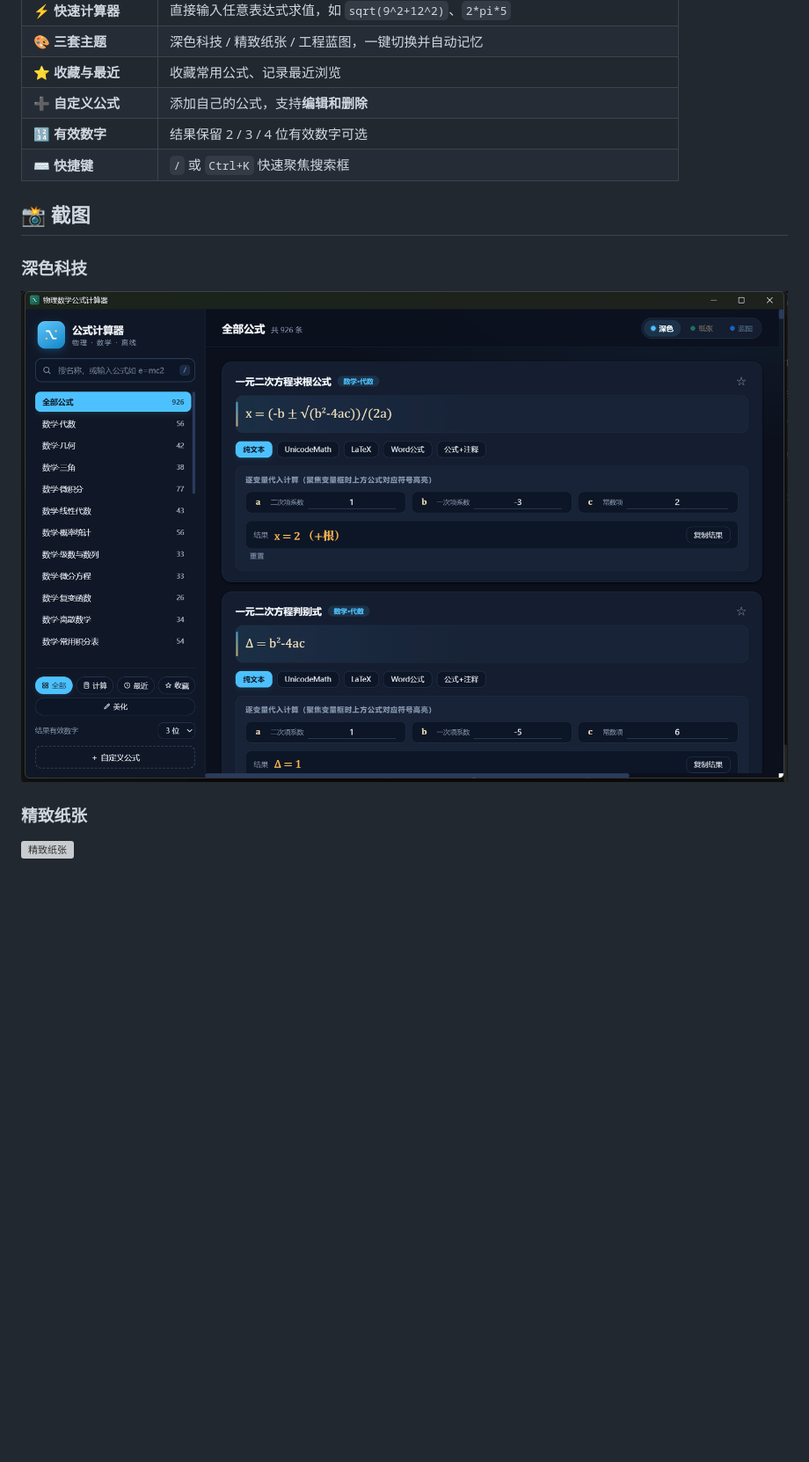
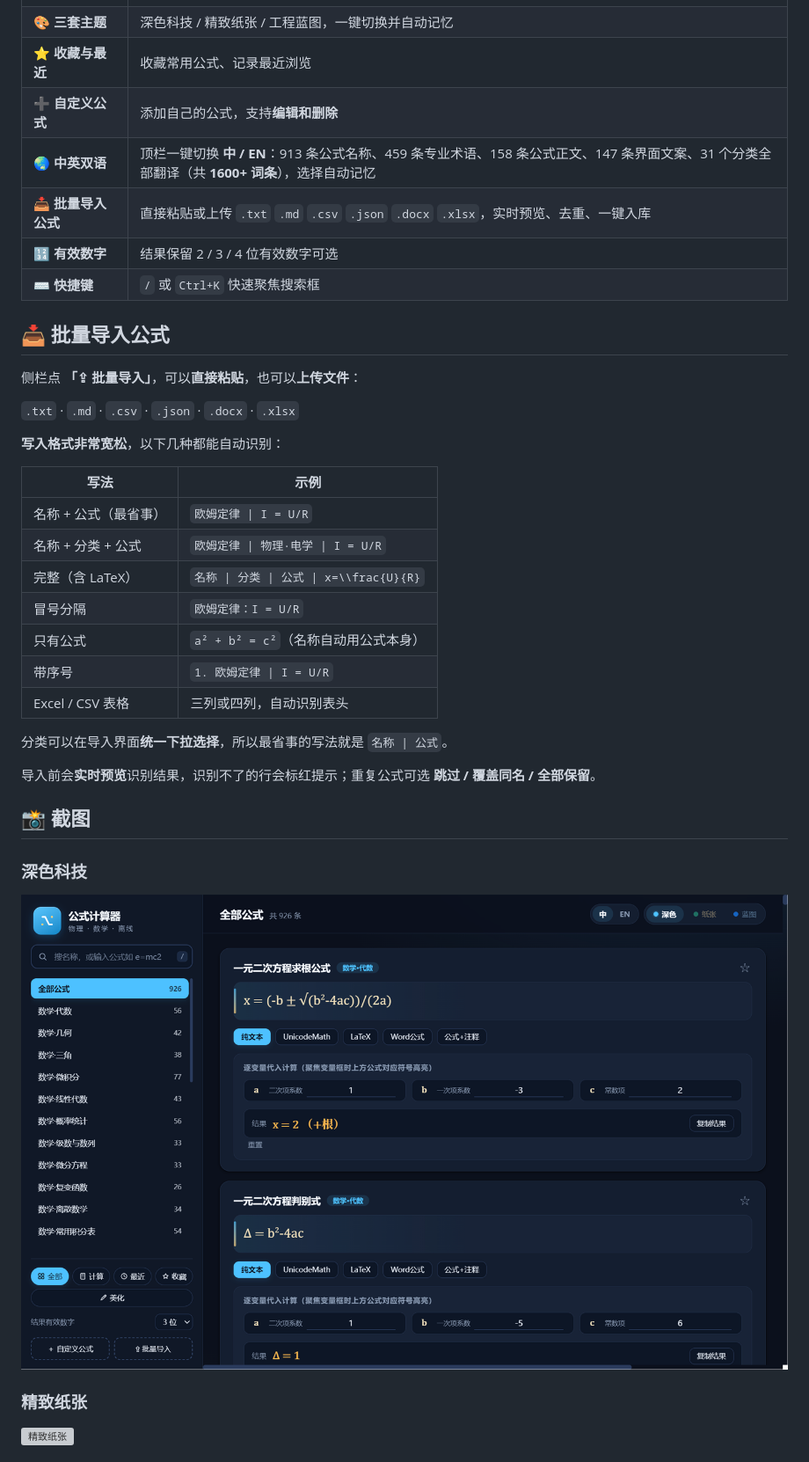
Before and after one commit to Tyan-tsui/formula-calculator, a Markdown page: README.md, the part around one of its changes. Shown at 88% size. GitHub-like rendering; pictures changed too: docs/screenshots/theme-dark.png; blank space fills up the shorter version; grey boxes are pictures that could not be loaded.

```diff
--- a/README.md
+++ b/README.md
@@ -16,8 +16,33 @@
 | 🎨 **三套主题** | 深色科技 / 精致纸张 / 工程蓝图，一键切换并自动记忆 |
 | ⭐ **收藏与最近** | 收藏常用公式、记录最近浏览 |
 | ➕ **自定义公式** | 添加自己的公式，支持**编辑和删除** |
+| 🌏 **中英双语** | 顶栏一键切换 **中 / EN**：913 条公式名称、459 条专业术语、158 条公式正文、147 条界面文案、31 个分类全部翻译（共 **1600+ 词条**），选择自动记忆 |
+| 📥 **批量导入公式** | 直接粘贴或上传 `.txt` `.md` `.csv` `.json` `.docx` `.xlsx`，实时预览、去重、一键入库 |
 | 🔢 **有效数字** | 结果保留 2 / 3 / 4 位有效数字可选 |
 | ⌨️ **快捷键** | `/` 或 `Ctrl+K` 快速聚焦搜索框 |
+
+## 📥 批量导入公式
+
+侧栏点 **「⇪ 批量导入」**，可以**直接粘贴**，也可以**上传文件**：
+
+`.txt` · `.md` · `.csv` · `.json` · `.docx` · `.xlsx`
+
+**写入格式非常宽松**，以下几种都能自动识别：
+
+| 写法 | 示例 |
+|---|---|
+| 名称 + 公式（最省事） | `欧姆定律 \| I = U/R` |
+| 名称 + 分类 + 公式 | `欧姆定律 \| 物理·电学 \| I = U/R` |
+| 完整（含 LaTeX） | `名称 \| 分类 \| 公式 \| x=\\frac{U}{R}` |
+| 冒号分隔 | `欧姆定律：I = U/R` |
+| 只有公式 | `a² + b² = c²`（名称自动用公式本身） |
+| 带序号 | `1. 欧姆定律 \| I = U/R` |
+| Excel / CSV 表格 | 三列或四列，自动识别表头 |
+
+分类可以在导入界面**统一下拉选择**，所以最省事的写法就是 `名称 | 公式`。
+
+导入前会**实时预览**识别结果，识别不了的行会标红提示；重复公式可选 **跳过 / 覆盖同名 / 全部保留**。
+
 
 ## 📸 截图
 
```
Also changed, not shown: other parts of README.md (+6 -0 lines), docs/screenshots/batch-import.png (added), docs/screenshots/theme-blueprint.png, docs/screenshots/theme-dark-en.png (added), 3 other files.
